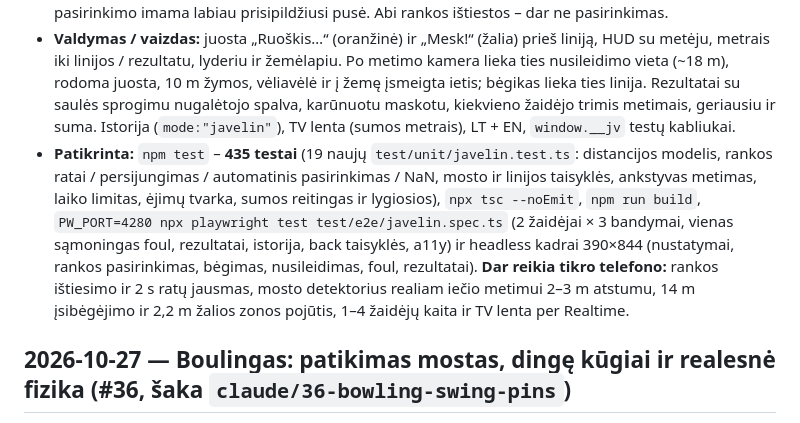
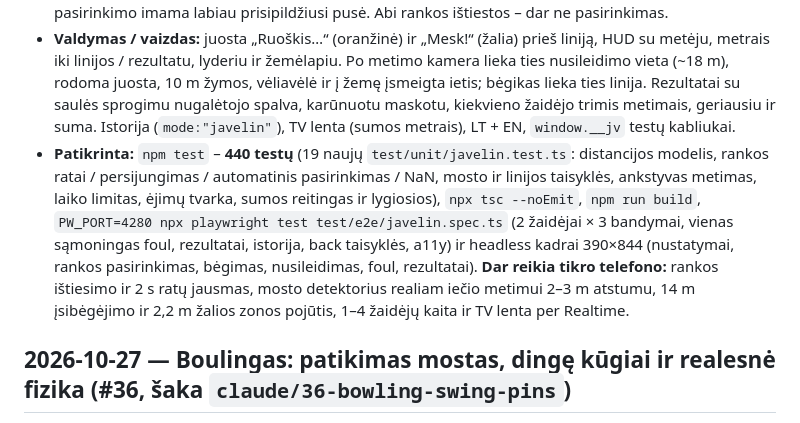
Before and after one commit to ignas10-ai/novacore, a Markdown page: CHANGELOG.md, the part around the change. Drawn GitHub-style.

Commit message:
CHANGELOG: javelin test count after the bowling merges

```diff
--- a/CHANGELOG.md
+++ b/CHANGELOG.md
@@ -6,7 +6,7 @@
 - **Taisyklės (`src/javelin/logic.ts`, grynos):** metimo tolį lemia rankos aukštis wind-up metu, didžiausias riešo mosto greitis (3D, su MediaPipe z) ir šiek tiek įsibėgėjimo greitis; matuojama nuo linijos, ankstyvo metimo tarpas atimamas, centimetrai nupjaunami žemyn. Metimas, prasidėjęs po linijos, arba bėgimas per liniją be metimo – foul; metimas toliau nei 4 m prieš liniją ignoruojamas („Per anksti!“), praėjus linijai dar 0,3 s laukiama patvirtinimo. 12 s limitas, 3 bandymai; reitingas pagal sumą, lygiųjų atveju – pagal geriausią, antrą, trečią metimą; visi foul – be vietos.
 - **Rankos pasirinkimas:** dvi žiedo formos skalės kairėje/dešinėje; ranka laikoma ištiesus riešą už savo peties ir virš jo. Ratas prisipildo per 2 s, persigalvojus kitas pildosi, pirmas išsikrauna; po 12 s be pasirinkimo imama labiau prisipildžiusi pusė. Abi rankos ištiestos – dar ne pasirinkimas.
 - **Valdymas / vaizdas:** juosta „Ruoškis…“ (oranžinė) ir „Mesk!“ (žalia) prieš liniją, HUD su metėju, metrais iki linijos / rezultatu, lyderiu ir žemėlapiu. Po metimo kamera lieka ties nusileidimo vieta (~18 m), rodoma juosta, 10 m žymos, vėliavėlė ir į žemę įsmeigta ietis; bėgikas lieka ties linija. Rezultatai su saulės sprogimu nugalėtojo spalva, karūnuotu maskotu, kiekvieno žaidėjo trimis metimais, geriausiu ir suma. Istorija (`mode:"javelin"`), TV lenta (sumos metrais), LT + EN, `window.__jv` testų kabliukai.
-- **Patikrinta:** `npm test` – **435 testai** (19 naujų `test/unit/javelin.test.ts`: distancijos modelis, rankos ratai / persijungimas / automatinis pasirinkimas / NaN, mosto ir linijos taisyklės, ankstyvas metimas, laiko limitas, ėjimų tvarka, sumos reitingas ir lygiosios), `npx tsc --noEmit`, `npm run build`, `PW_PORT=4280 npx playwright test test/e2e/javelin.spec.ts` (2 žaidėjai × 3 bandymai, vienas sąmoningas foul, rezultatai, istorija, back taisyklės, a11y) ir headless kadrai 390×844 (nustatymai, rankos pasirinkimas, bėgimas, nusileidimas, foul, rezultatai). **Dar reikia tikro telefono:** rankos ištiesimo ir 2 s ratų jausmas, mosto detektorius realiam iečio metimui 2–3 m atstumu, 14 m įsibėgėjimo ir 2,2 m žalios zonos pojūtis, 1–4 žaidėjų kaita ir TV lenta per Realtime.
+- **Patikrinta:** `npm test` – **440 testų** (19 naujų `test/unit/javelin.test.ts`: distancijos modelis, rankos ratai / persijungimas / automatinis pasirinkimas / NaN, mosto ir linijos taisyklės, ankstyvas metimas, laiko limitas, ėjimų tvarka, sumos reitingas ir lygiosios), `npx tsc --noEmit`, `npm run build`, `PW_PORT=4280 npx playwright test test/e2e/javelin.spec.ts` (2 žaidėjai × 3 bandymai, vienas sąmoningas foul, rezultatai, istorija, back taisyklės, a11y) ir headless kadrai 390×844 (nustatymai, rankos pasirinkimas, bėgimas, nusileidimas, foul, rezultatai). **Dar reikia tikro telefono:** rankos ištiesimo ir 2 s ratų jausmas, mosto detektorius realiam iečio metimui 2–3 m atstumu, 14 m įsibėgėjimo ir 2,2 m žalios zonos pojūtis, 1–4 žaidėjų kaita ir TV lenta per Realtime.
 
 ## 2026-10-27 — Boulingas: patikimas mostas, dingę kūgiai ir realesnė fizika (#36, šaka `claude/36-bowling-swing-pins`)
 
```
